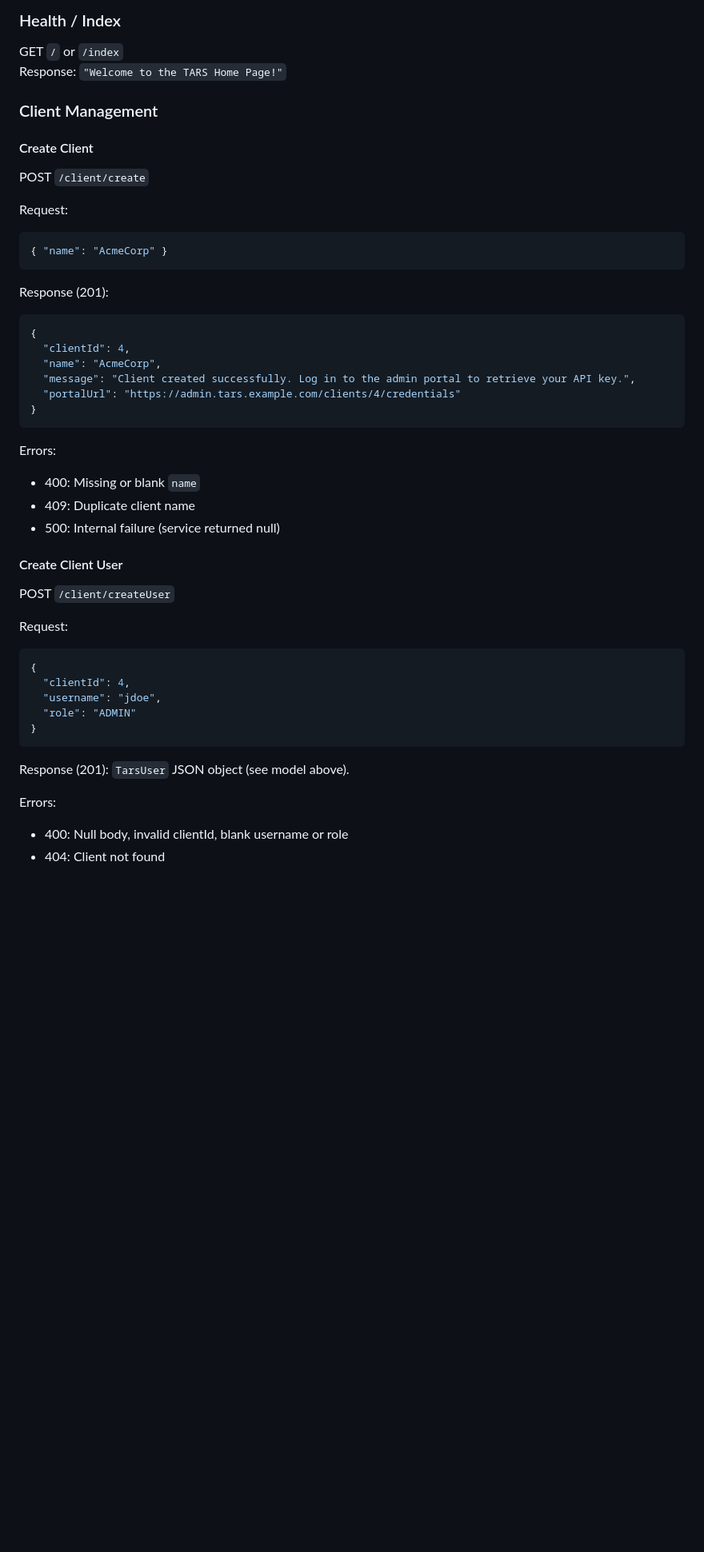
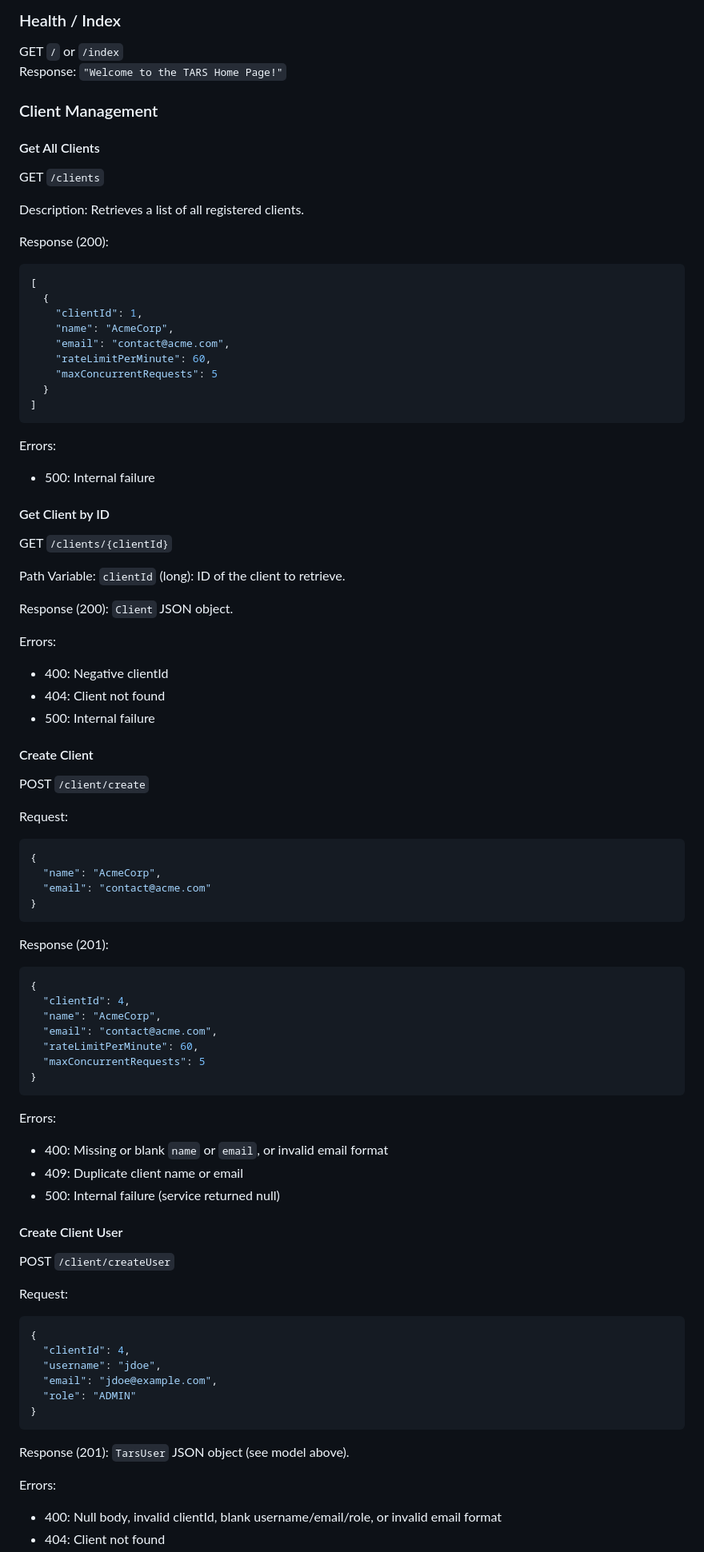
Before and after one commit to mscjourney/2AOS, a Markdown page: README.md, the part around one of its changes. Shown at 80% size. GitHub-like rendering; blank space fills up the shorter version.

````diff
--- a/README.md
+++ b/README.md
@@ -183,25 +183,62 @@ Response: `"Welcome to the TARS Home Page!"`
 
 ### Client Management
 
+#### Get All Clients
+GET `/clients`
+
+Description: Retrieves a list of all registered clients.
+
+Response (200):
+```json
+[
+  {
+    "clientId": 1,
+    "name": "AcmeCorp",
+    "email": "contact@acme.com",
+    "rateLimitPerMinute": 60,
+    "maxConcurrentRequests": 5
+  }
+]
+```
+
+Errors:
+- 500: Internal failure
+
+#### Get Client by ID
+GET `/clients/{clientId}`
+
+Path Variable: `clientId` (long): ID of the client to retrieve.
+
+Response (200): `Client` JSON object.
+
+Errors:
+- 400: Negative clientId
+- 404: Client not found
+- 500: Internal failure
+
 #### Create Client
 POST `/client/create`
 
 Request:
 ```json
-{ "name": "AcmeCorp" }
+{
+  "name": "AcmeCorp",
+  "email": "contact@acme.com"
+}
 ```
 Response (201):
 ```json
 {
   "clientId": 4,
   "name": "AcmeCorp",
-  "message": "Client created successfully. Log in to the admin portal to retrieve your API key.",
-  "portalUrl": "https://admin.tars.example.com/clients/4/credentials"
+  "email": "contact@acme.com",
+  "rateLimitPerMinute": 60,
+  "maxConcurrentRequests": 5
 }
 ```
 Errors:
-- 400: Missing or blank `name`
-- 409: Duplicate client name
+- 400: Missing or blank `name` or `email`, or invalid email format
+- 409: Duplicate client name or email
 - 500: Internal failure (service returned null)
 
 #### Create Client User
@@ -212,6 +249,7 @@ Request:
 {
   "clientId": 4,
   "username": "jdoe",
+  "email": "jdoe@example.com",
   "role": "ADMIN"
 }
 ```
@@ -219,5 +257,5 @@ Request:
 Response (201): `TarsUser` JSON object (see model above).
 
 Errors:
-- 400: Null body, invalid clientId, blank username or role
+- 400: Null body, invalid clientId, blank username/email/role, or invalid email format
 - 404: Client not found
````
Also changed, not shown: other parts of README.md (+149 -9 lines).
